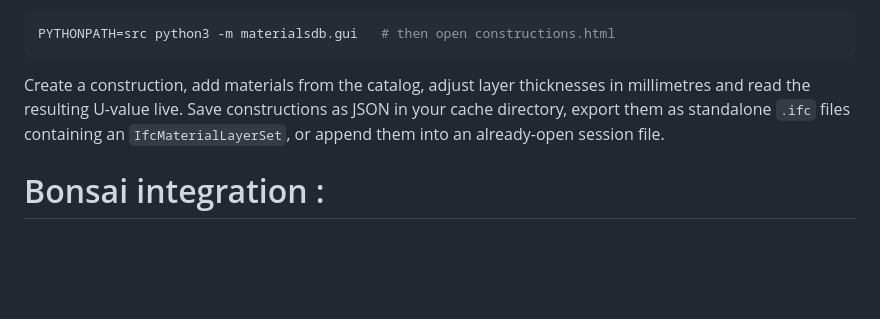
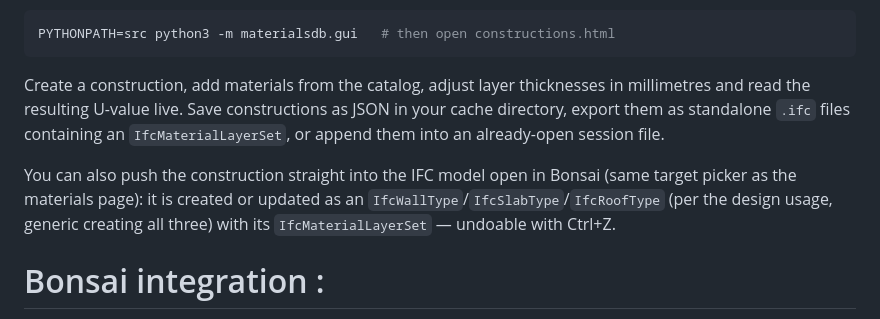
Before and after one commit to CyrilWaechter/python-materialsdb, a Markdown page: README.md, the part around the change. GitHub-like rendering; blank space fills up the shorter version.

Commit message:
docs: construction push to Bonsai in the construction maker

```diff
--- a/README.md
+++ b/README.md
@@ -91,6 +91,12 @@ constructions as JSON in your cache directory, export them as standalone
 `.ifc` files containing an `IfcMaterialLayerSet`, or append them into an
 already-open session file.
 
+You can also push the construction straight into the IFC model open in
+Bonsai (same target picker as the materials page): it is created or updated
+as an `IfcWallType`/`IfcSlabType`/`IfcRoofType` (per the design usage,
+generic creating all three) with its `IfcMaterialLayerSet` — undoable with
+Ctrl+Z.
+
 # Bonsai integration :
 Push materials straight from the picker into the IFC model open in
 [Bonsai](https://bonsai.ifcopenshell.org). Install
```
